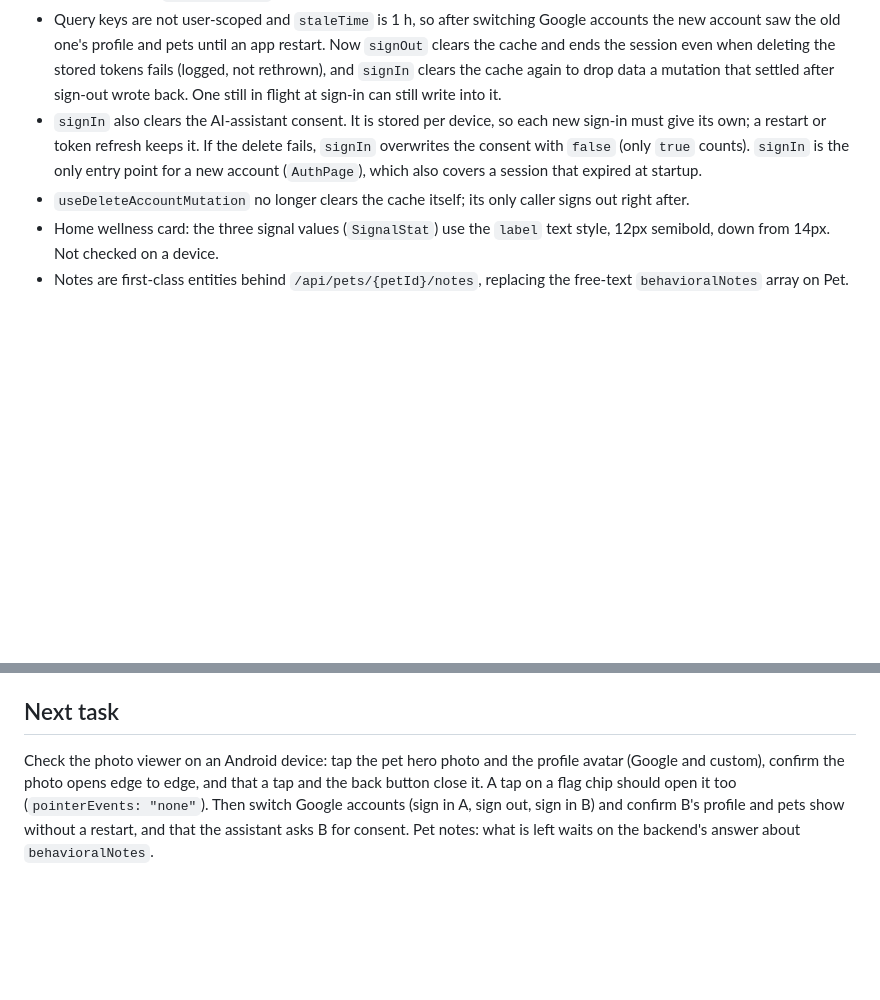
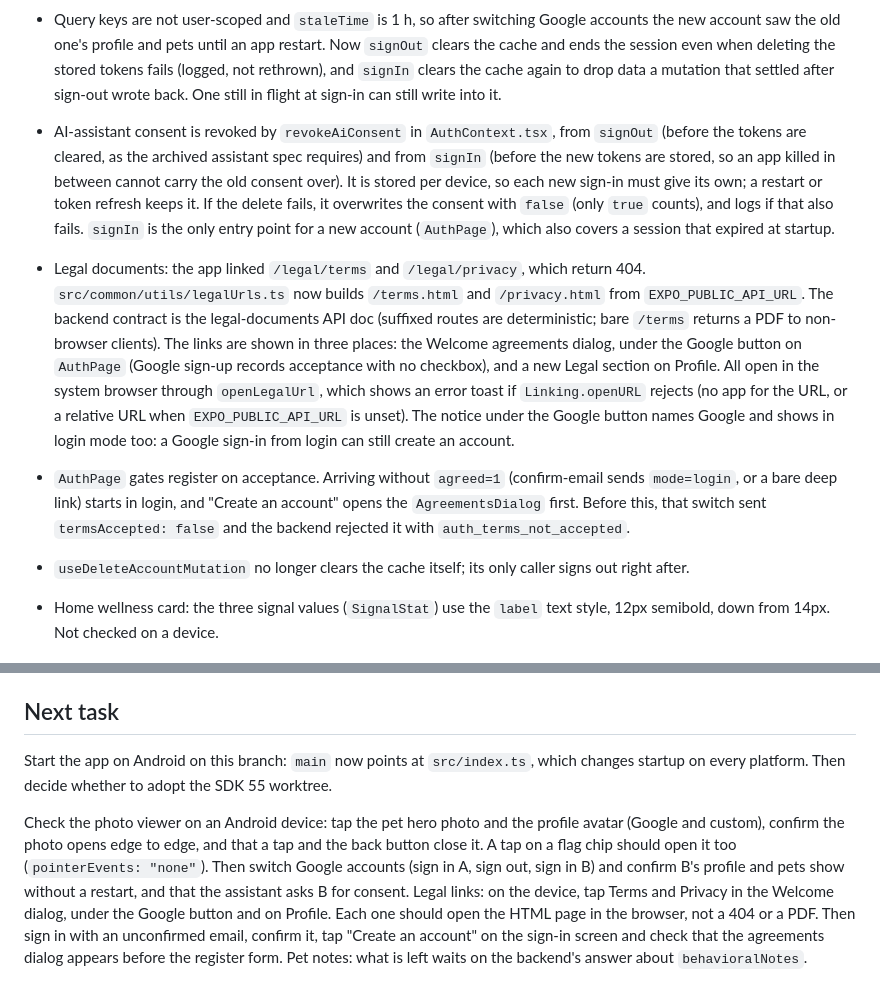
Before and after one commit to Gmust/smart-pet-care-app, a Markdown page: docs/HANDOFF.md, 2 parts joined by grey strips. Rendered like a GitHub page; blank space fills up the shorter version.

```diff
--- a/docs/HANDOFF.md
+++ b/docs/HANDOFF.md
@@ -16,10 +16,27 @@ Keep it short and factual: what is true now, what was actually verified, what is
   clears the cache and ends the session even when deleting the stored tokens fails (logged,
   not rethrown), and `signIn` clears the cache again to drop data a mutation that settled
   after sign-out wrote back. One still in flight at sign-in can still write into it.
-- `signIn` also clears the AI-assistant consent. It is stored per device, so each new sign-in
-  must give its own; a restart or token refresh keeps it. If the delete fails, `signIn`
-  overwrites the consent with `false` (only `true` counts). `signIn` is the only entry point
-  for a new account (`AuthPage`), which also covers a session that expired at startup.
+- AI-assistant consent is revoked by `revokeAiConsent` in `AuthContext.tsx`, from `signOut`
+  (before the tokens are cleared, as the archived assistant spec requires) and from `signIn`
+  (before the new tokens are stored, so an app killed in between cannot carry the old
+  consent over). It is stored per device, so each new sign-in must give its own; a restart or
+  token refresh keeps it. If the delete fails, it overwrites the consent with `false` (only
+  `true` counts), and logs if that also fails. `signIn` is the only entry point for a new
+  account (`AuthPage`), which also covers a session that expired at startup.
+- Legal documents: the app linked `/legal/terms` and `/legal/privacy`, which return 404.
+  `src/common/utils/legalUrls.ts` now builds `/terms.html` and `/privacy.html` from
+  `EXPO_PUBLIC_API_URL`. The backend contract is the legal-documents API doc (suffixed routes
+  are deterministic; bare `/terms` returns a PDF to non-browser clients). The links are shown
+  in three places: the Welcome agreements dialog, under the Google button on `AuthPage`
+  (Google sign-up records acceptance with no checkbox), and a new Legal section on Profile.
+  All open in the system browser through `openLegalUrl`, which shows an error toast if
+  `Linking.openURL` rejects (no app for the URL, or a relative URL when `EXPO_PUBLIC_API_URL`
+  is unset). The notice under the Google button names Google and shows in login mode too:
+  a Google sign-in from login can still create an account.
+- `AuthPage` gates register on acceptance. Arriving without `agreed=1` (confirm-email sends
+  `mode=login`, or a bare deep link) starts in login, and "Create an account" opens the
+  `AgreementsDialog` first. Before this, that switch sent `termsAccepted: false` and the
+  backend rejected it with `auth_terms_not_accepted`.
 - `useDeleteAccountMutation` no longer clears the cache itself; its only caller signs out
   right after.
 - Home wellness card: the three signal values (`SignalStat`) use the `label` text style,
@@ -81,9 +147,16 @@ Keep it short and factual: what is true now, what was actually verified, what is
 
 ## Next task
 
+Start the app on Android on this branch: `main` now points at `src/index.ts`, which changes
+startup on every platform. Then decide whether to adopt the SDK 55 worktree.
+
 Check the photo viewer on an Android device: tap the pet hero photo and the profile avatar
 (Google and custom), confirm the photo opens edge to edge, and that a tap and the back button
 close it. A tap on a flag chip should open it too (`pointerEvents: "none"`).
 Then switch Google accounts (sign in A, sign out, sign in B) and confirm B's profile and pets
 show without a restart, and that the assistant asks B for consent.
+Legal links: on the device, tap Terms and Privacy in the Welcome dialog, under the Google
+button and on Profile. Each one should open the HTML page in the browser, not a 404 or a PDF.
+Then sign in with an unconfirmed email, confirm it, tap "Create an account" on the sign-in
+screen and check that the agreements dialog appears before the register form.
 Pet notes: what is left waits on the backend's answer about `behavioralNotes`.
```
Also changed, not shown: other parts of docs/HANDOFF.md (+49 -0 lines).
